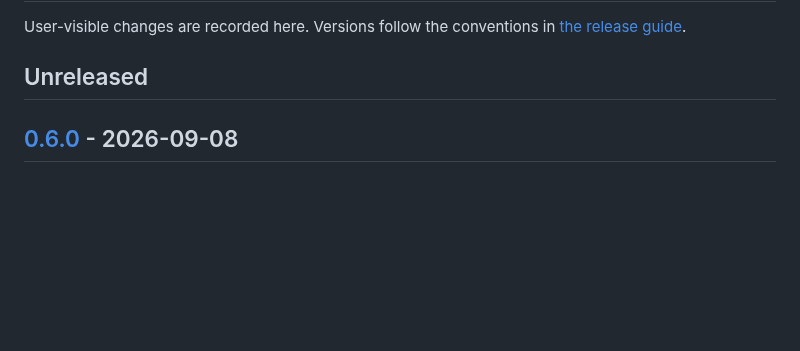
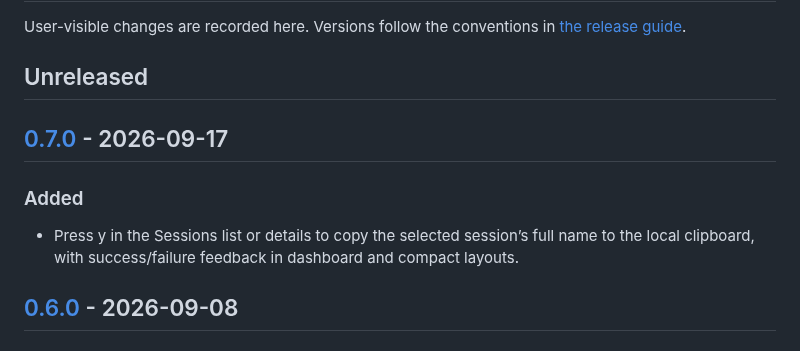
Before and after one commit to Kameleon21/tokenlens, a Markdown page: CHANGELOG.md, the part around one of its changes. Drawn GitHub-style; blank space fills up the shorter version.

```diff
--- a/CHANGELOG.md
+++ b/CHANGELOG.md
@@ -4,6 +4,12 @@ User-visible changes are recorded here. Versions follow the conventions in
 [the release guide](docs/releases.md).
 
 ## Unreleased
+
+## [0.7.0] - 2026-09-17
+
+### Added
+
+- Press y in the Sessions list or details to copy the selected session’s full name to the local clipboard, with success/failure feedback in dashboard and compact layouts.
 
 ## [0.6.0] - 2026-09-08
 
```
Also changed, not shown: other parts of CHANGELOG.md (+2 -0 lines), docs/usage.md (+16 -0 lines), docs/assets/sessions-copy.png (added), 9 other files.
